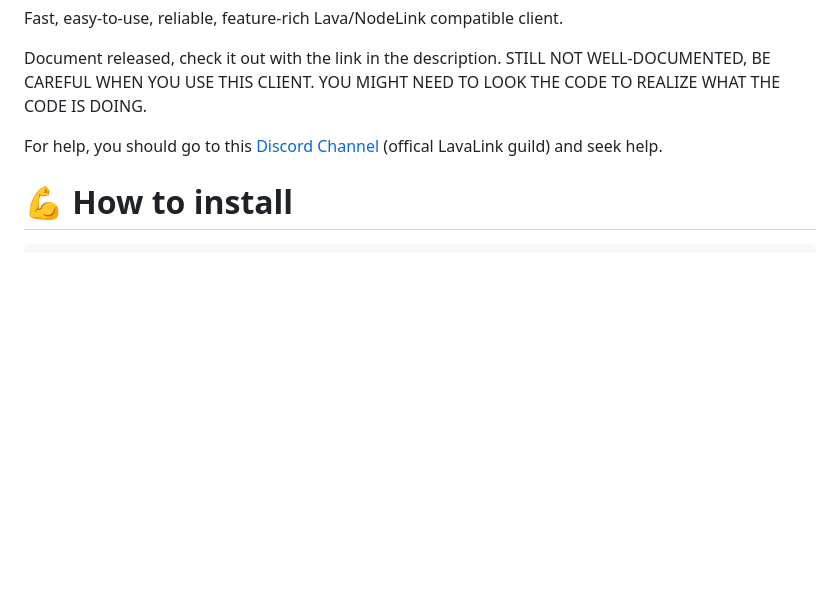
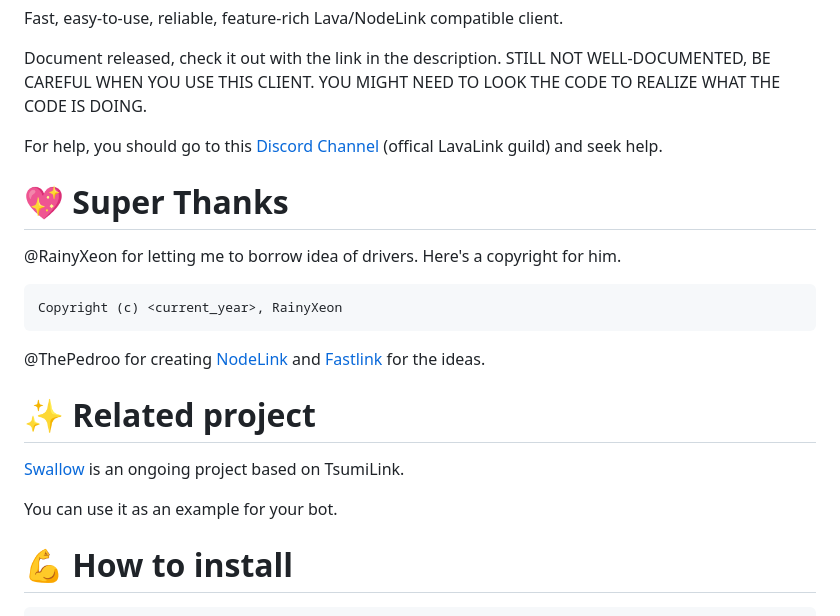
Before and after one commit to Fyphen1223/TsumiLink, a Markdown page: README.md, the part around the change. Rendered like a GitHub page; blank space fills up the shorter version.

````diff
--- a/README.md
+++ b/README.md
@@ -11,6 +11,21 @@ Fast, easy-to-use, reliable, feature-rich Lava/NodeLink compatible client.
 Document released, check it out with the link in the description. STILL NOT WELL-DOCUMENTED, BE CAREFUL WHEN YOU USE THIS CLIENT. YOU MIGHT NEED TO LOOK THE CODE TO REALIZE WHAT THE CODE IS DOING.
 
 For help, you should go to this [Discord Channel](https://discord.gg/wvKAHxgdVb) (offical LavaLink guild) and seek help.
+
+# 💖 Super Thanks
+@RainyXeon for letting me to borrow idea of drivers.
+Here's a copyright for him.
+
+```
+Copyright (c) <current_year>, RainyXeon
+```
+
+@ThePedroo for creating [NodeLink](https://github.com/PerformanC/NodeLink) and [Fastlink](https://github.com/PerformanC/FastLink) for the ideas.
+
+# ✨ Related project
+[Swallow](https://github.com/Fyphen1223/Swallow) is an ongoing project based on TsumiLink.
+
+You can use it as an example for your bot.
 
 # 💪 How to install
 
````
